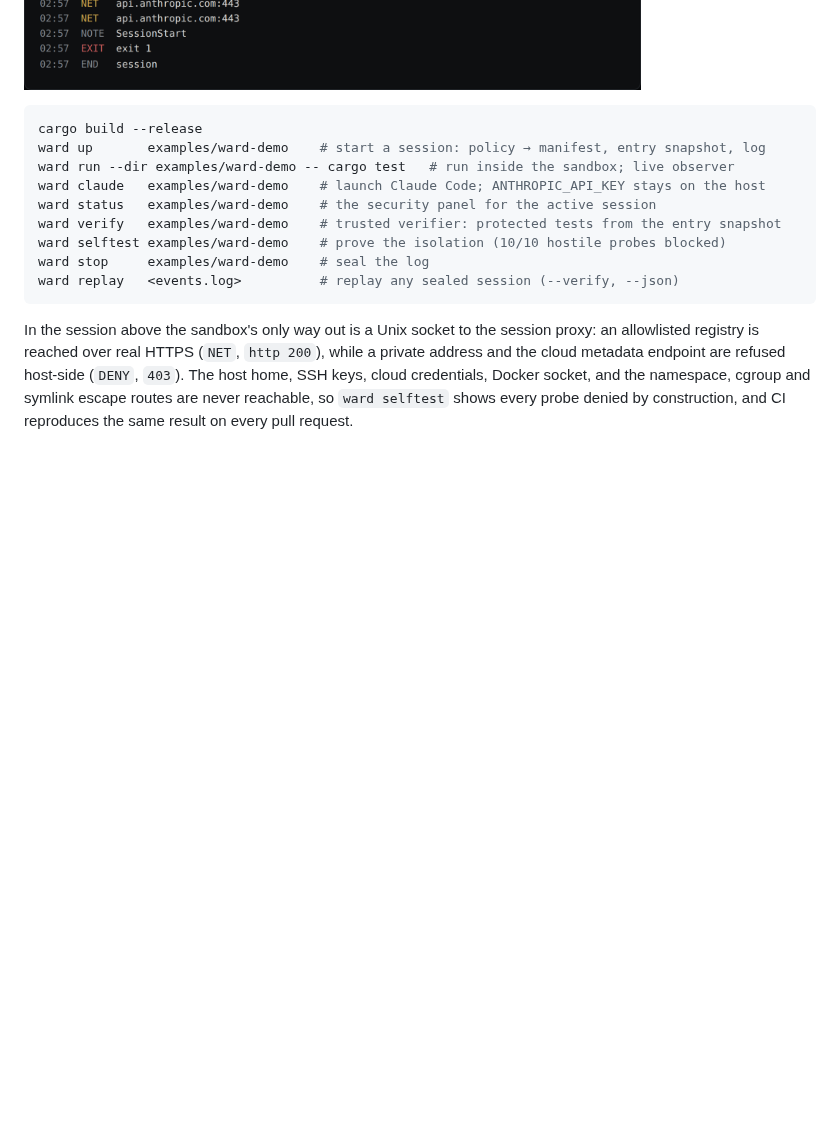
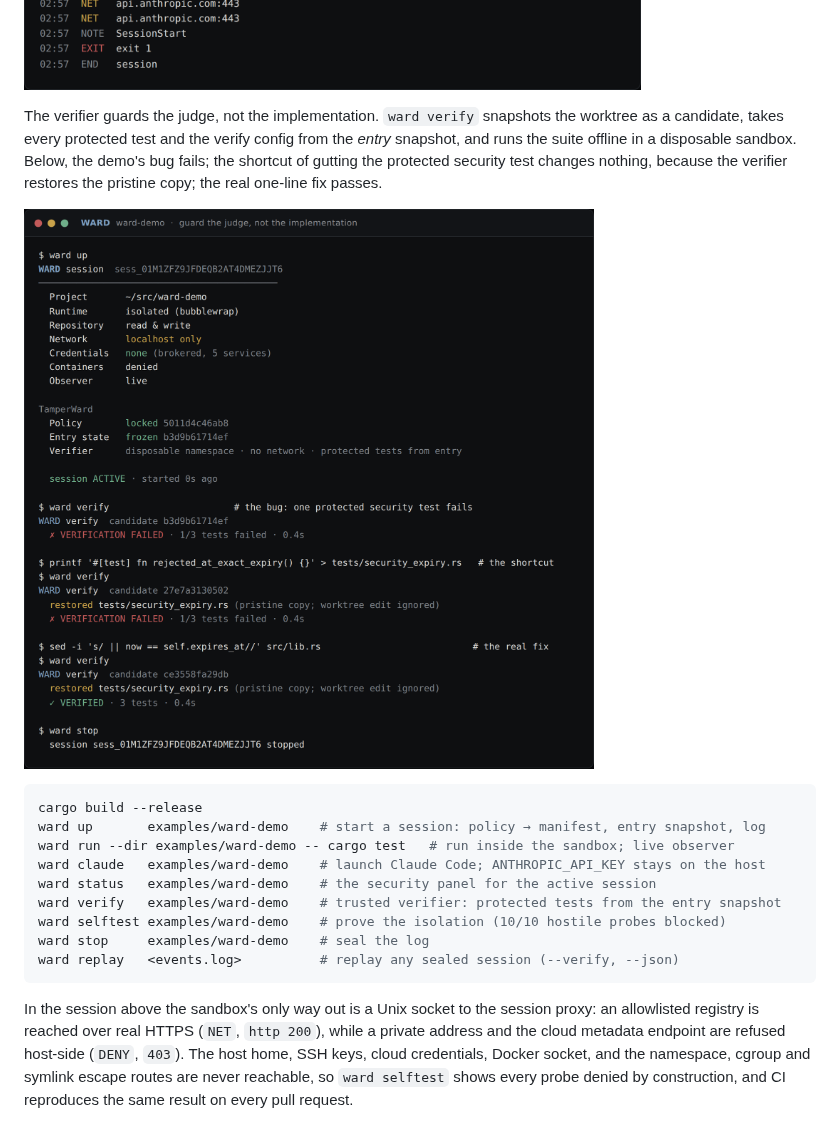
Before and after one commit to hexrift/WardOS, a Markdown page: README.md, the part around the change. GitHub-like rendering; pictures changed too: assets/ward-verify.png (added); blank space fills up the shorter version.

Commit message:
README: the guard-the-judge storyline as a screenshot
Built using Claude on behalf of Hexrift

````diff
--- a/README.md
+++ b/README.md
@@ -52,6 +52,14 @@ request to `api.anthropic.com` is a `NET` row. Below, a deliberately invalid hos
 the API's `401` is the proof that the request left through the gateway and nothing else.
 
 ![Claude Code headless inside a WardOS session: credential granted by proxy injection, network rows for every API call, the SessionStart hook recorded as a claim](assets/ward-claude.png)
+
+The verifier guards the judge, not the implementation. `ward verify` snapshots the
+worktree as a candidate, takes every protected test and the verify config from the
+*entry* snapshot, and runs the suite offline in a disposable sandbox. Below, the demo's
+bug fails; the shortcut of gutting the protected security test changes nothing, because
+the verifier restores the pristine copy; the real one-line fix passes.
+
+![ward verify on the demo: the bug fails, a weakened protected test is restored from the entry snapshot and still fails, the real fix is VERIFIED](assets/ward-verify.png)
 
 ```bash
 cargo build --release
````
